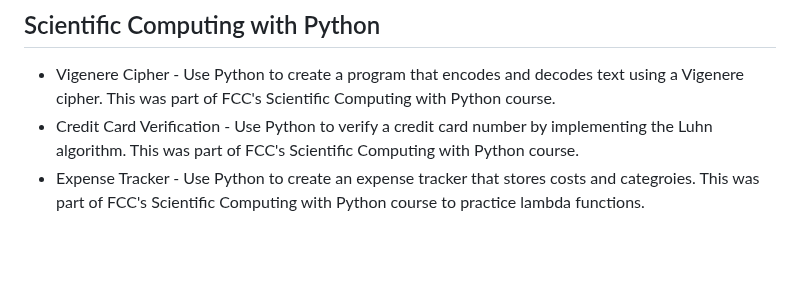
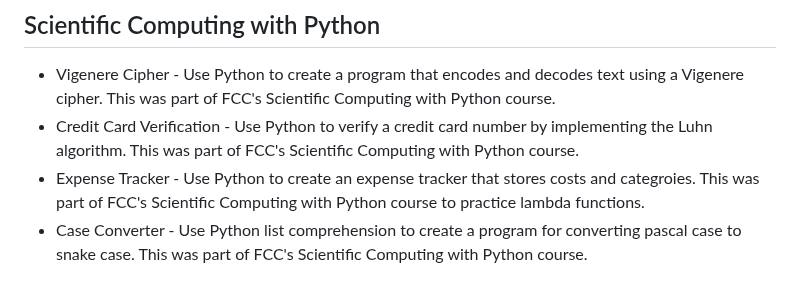
Before and after one commit to Vukodlok/FreeCodeCamp-Projects, a Markdown page: README.md, the part around the change. Drawn GitHub-style; blank space fills up the shorter version.

```diff
--- a/README.md
+++ b/README.md
@@ -96,3 +96,4 @@ A place to store all my projects made while working through freecodecamp's cours
 - Vigenere Cipher - Use Python to create a program that encodes and decodes text using a Vigenere cipher.  This was part of FCC's Scientific Computing with Python course.
 - Credit Card Verification - Use Python to verify a credit card number by implementing the Luhn algorithm.  This was part of FCC's Scientific Computing with Python course.
 - Expense Tracker - Use Python to create an expense tracker that stores costs and categroies.  This was part of FCC's Scientific Computing with Python course to practice lambda functions.
+- Case Converter - Use Python list comprehension to create a program for converting pascal case to snake case.  This was part of FCC's Scientific Computing with Python course.
```
